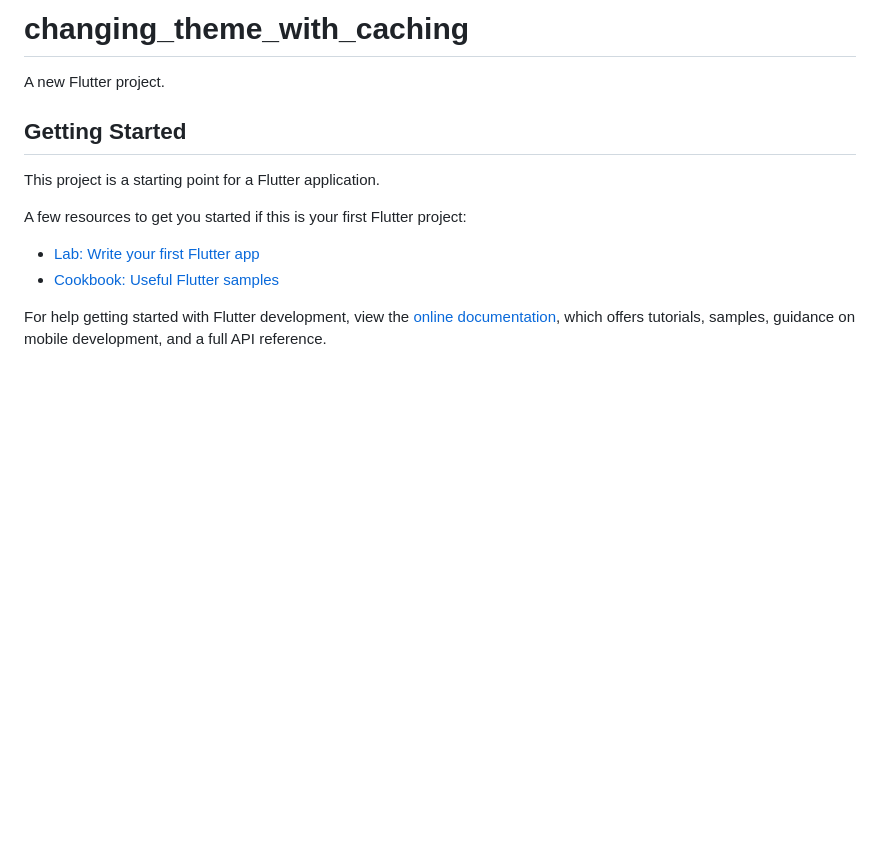
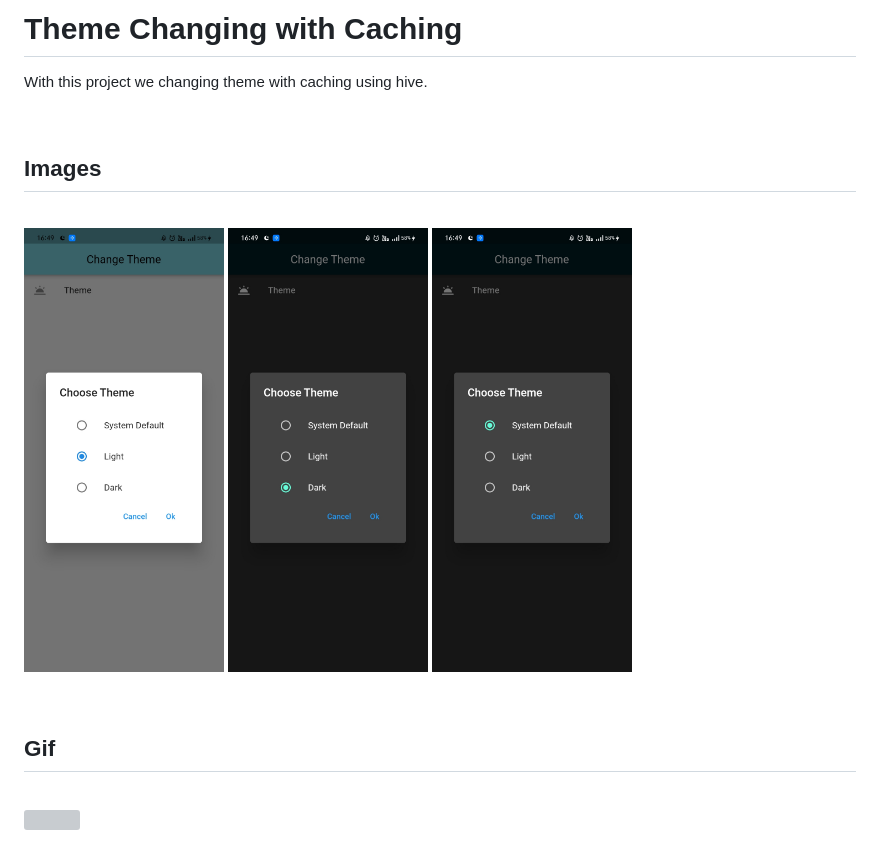
Before and after one commit to suleymangunes/changing-theme-with-caching, a Markdown page: README.md, the part around the change. Rendered like a GitHub page; pictures changed too: readme_files/dark.jpg (added), readme_files/light.jpg (added), readme_files/system.jpg (added); blank space fills up the shorter version; grey boxes are pictures that could not be loaded.

```diff
--- a/README.md
+++ b/README.md
@@ -1,16 +1,24 @@
-# changing_theme_with_caching
+# Theme Changing with Caching
 
-A new Flutter project.
+With this project we changing theme with caching using hive.
 
-## Getting Started
+<br>
 
-This project is a starting point for a Flutter application.
+## Images
 
-A few resources to get you started if this is your first Flutter project:
+<br>
+<p float="left">
+  <img hspace="20" src="readme_files/light.jpg" width="200" />
+  <img hspace="20"  src="readme_files/dark.jpg" width="200" />
+  <img hspace="20"  src="readme_files/system.jpg" width="200" />
+</p>
 
-- [Lab: Write your first Flutter app](https://docs.flutter.dev/get-started/codelab)
-- [Cookbook: Useful Flutter samples](https://docs.flutter.dev/cookbook)
+<br>
 
-For help getting started with Flutter development, view the
-[online documentation](https://docs.flutter.dev/), which offers tutorials,
-samples, guidance on mobile development, and a full API reference.
+## Gif
+
+<br>
+
+<p>
+  <img hspace="20"  src="readme_files/theme_caching_gif.gif" width="200" />
+</p>
```
Also changed, not shown: 1 other file.
